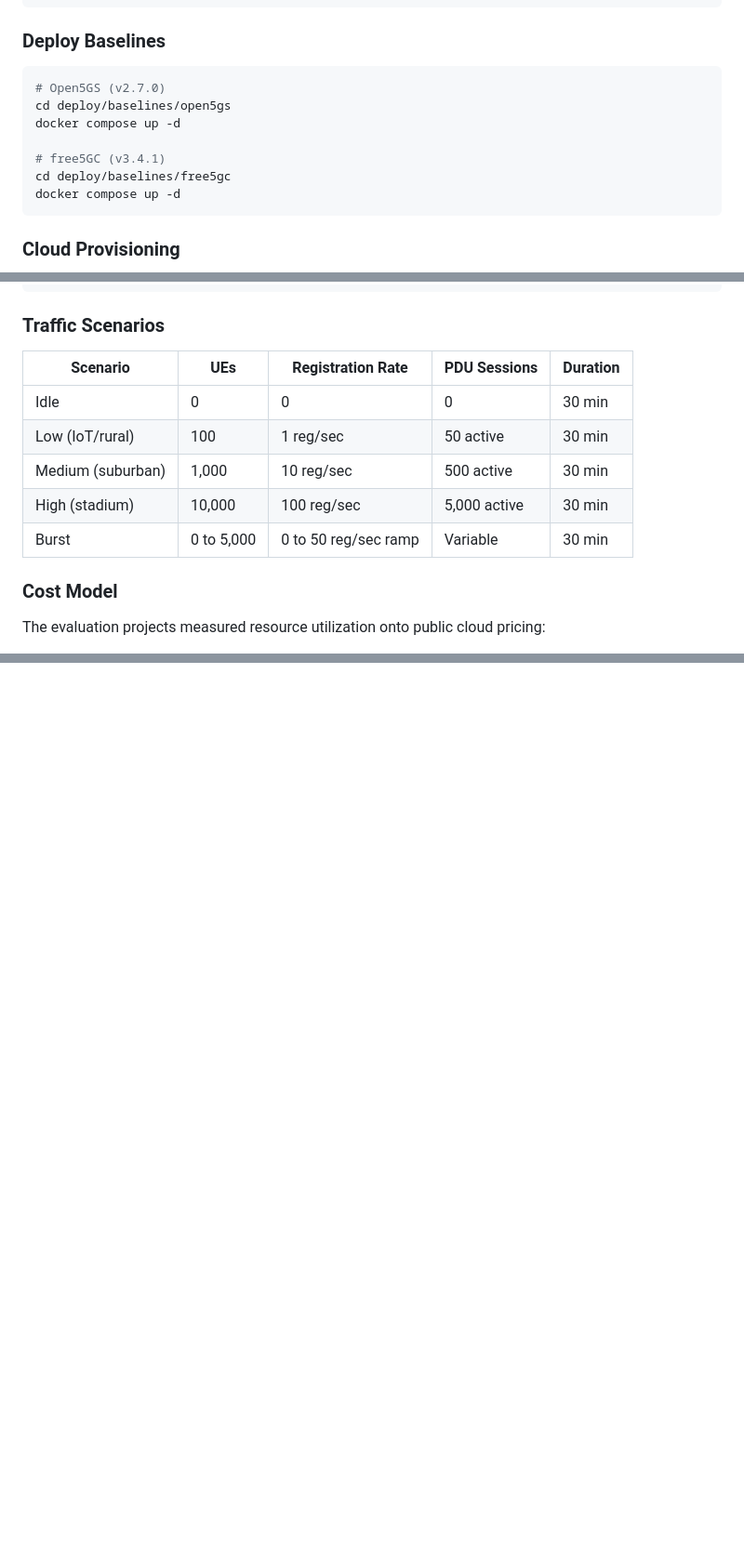
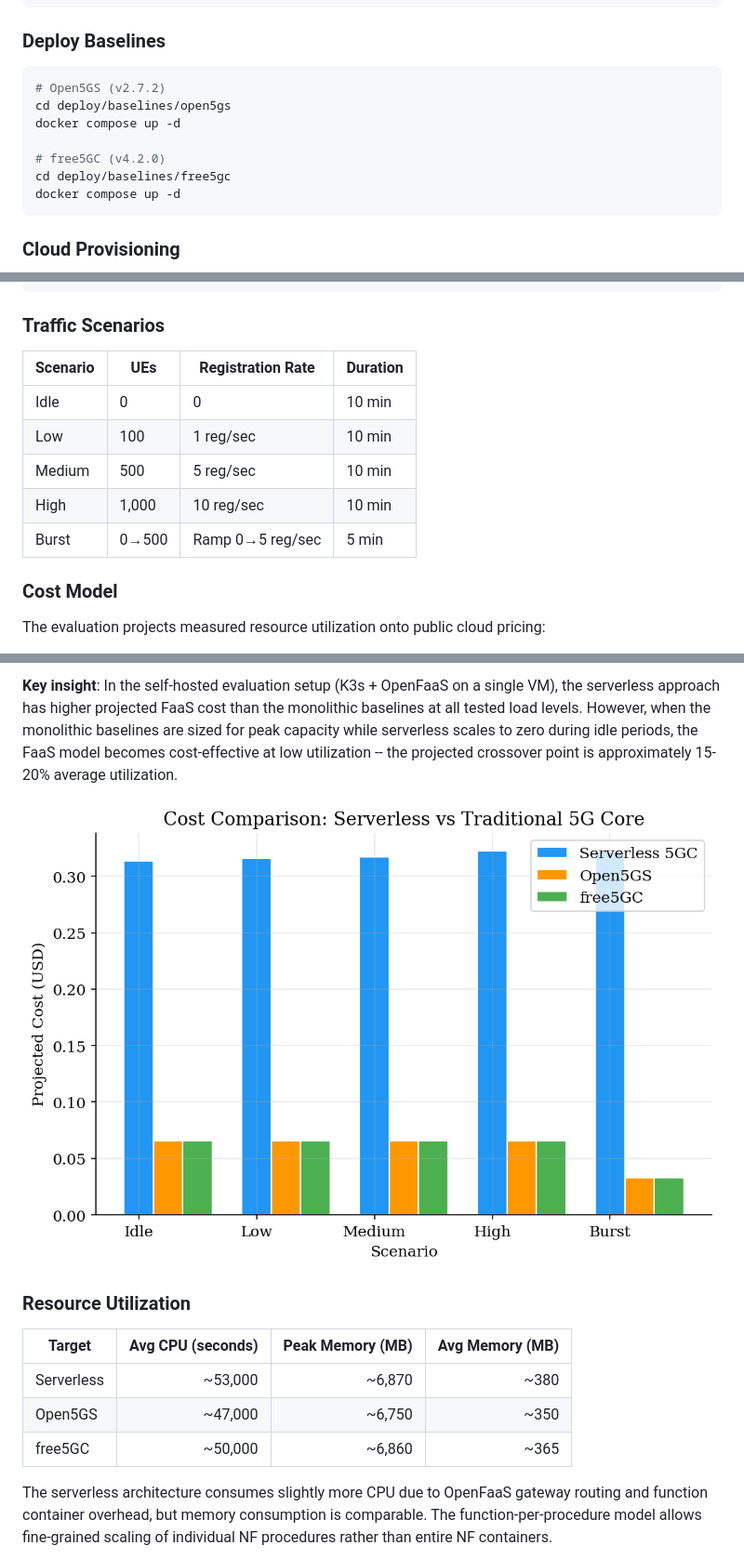
Before and after one commit to haidinhtuan/serverless5gc, a Markdown page: README.md, 3 parts joined by grey strips. Shown at 93% size. Drawn GitHub-style; blank space fills up the shorter version.

````diff
--- a/README.md
+++ b/README.md
@@ -254,11 +254,11 @@ faas-cli up -f stack.yml
 ### Deploy Baselines
 
 ```bash
-# Open5GS (v2.7.0)
+# Open5GS (v2.7.2)
 cd deploy/baselines/open5gs
 docker compose up -d
 
-# free5GC (v3.4.1)
+# free5GC (v4.2.0)
 cd deploy/baselines/free5gc
 docker compose up -d
 ```
@@ -292,13 +292,13 @@ export TARGET_AMF_IP=<target-amf-ip>
 
 ### Traffic Scenarios
 
-| Scenario | UEs | Registration Rate | PDU Sessions | Duration |
-|----------|-----|-------------------|-------------|----------|
-| Idle | 0 | 0 | 0 | 30 min |
-| Low (IoT/rural) | 100 | 1 reg/sec | 50 active | 30 min |
-| Medium (suburban) | 1,000 | 10 reg/sec | 500 active | 30 min |
-| High (stadium) | 10,000 | 100 reg/sec | 5,000 active | 30 min |
-| Burst | 0 to 5,000 | 0 to 50 reg/sec ramp | Variable | 30 min |
+| Scenario | UEs | Registration Rate | Duration |
+|----------|-----|-------------------|----------|
+| Idle | 0 | 0 | 10 min |
+| Low | 100 | 1 reg/sec | 10 min |
+| Medium | 500 | 5 reg/sec | 10 min |
+| High | 1,000 | 10 reg/sec | 10 min |
+| Burst | 0→500 | Ramp 0→5 reg/sec | 5 min |
 
 ### Cost Model
 
@@ -391,0 +431,14 @@ The custom cost exporter (`eval/scripts/cost-exporter/`) exposes projected Lambd
+**Key insight**: In the self-hosted evaluation setup (K3s + OpenFaaS on a single VM), the serverless approach has higher projected FaaS cost than the monolithic baselines at all tested load levels. However, when the monolithic baselines are sized for peak capacity while serverless scales to zero during idle periods, the FaaS model becomes cost-effective at low utilization -- the projected crossover point is approximately 15-20% average utilization.
+
+![Cost Comparison](assets/cost_comparison.png)
+
+### Resource Utilization
+
+| Target | Avg CPU (seconds) | Peak Memory (MB) | Avg Memory (MB) |
+|--------|-------------------:|-----------------:|-----------------:|
+| Serverless | ~53,000 | ~6,870 | ~380 |
+| Open5GS | ~47,000 | ~6,750 | ~350 |
+| free5GC | ~50,000 | ~6,860 | ~365 |
+
+The serverless architecture consumes slightly more CPU due to OpenFaaS gateway routing and function container overhead, but memory consumption is comparable. The function-per-procedure model allows fine-grained scaling of individual NF procedures rather than entire NF containers.
+
````
Also changed, not shown: other parts of README.md (+57 -7 lines).
